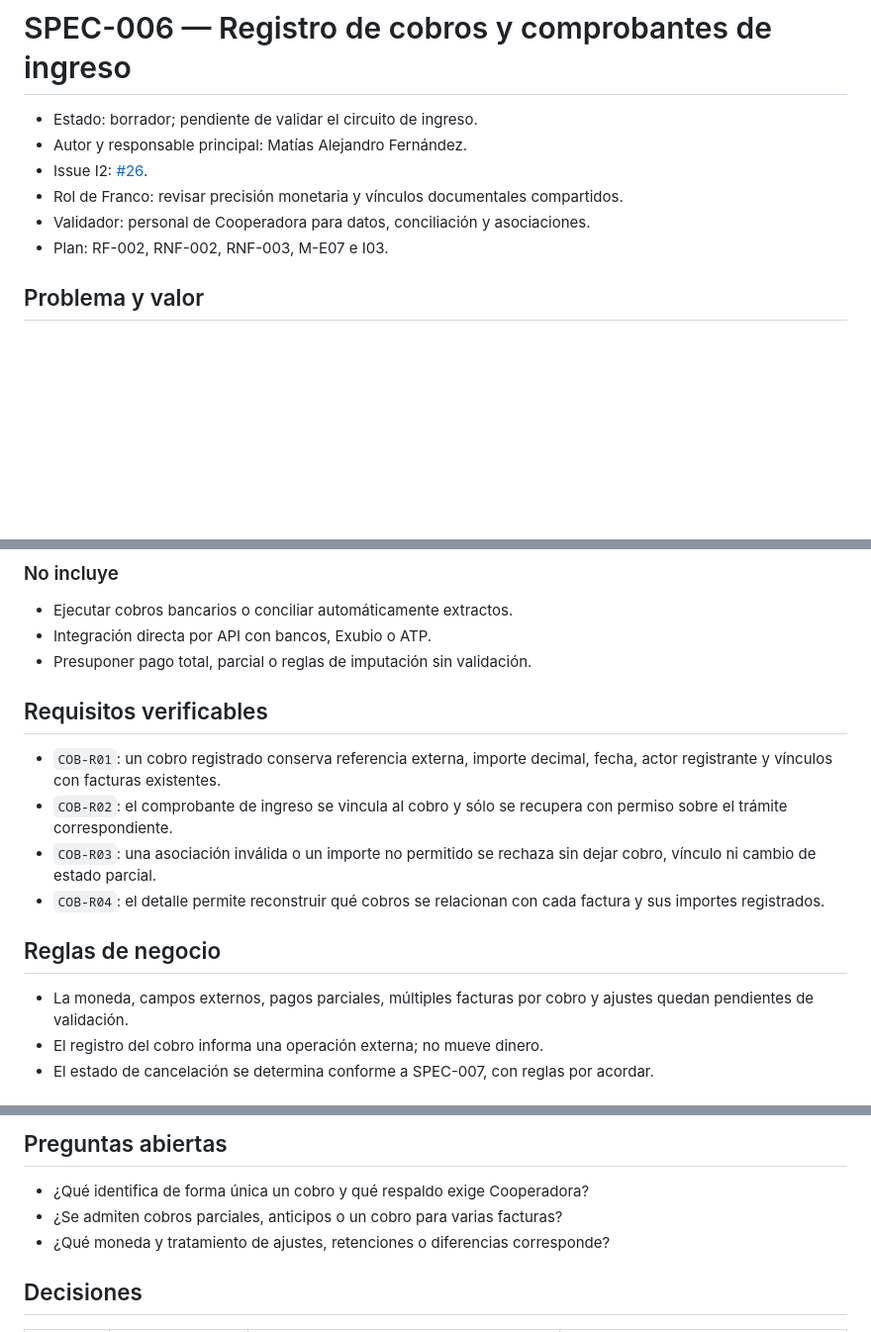
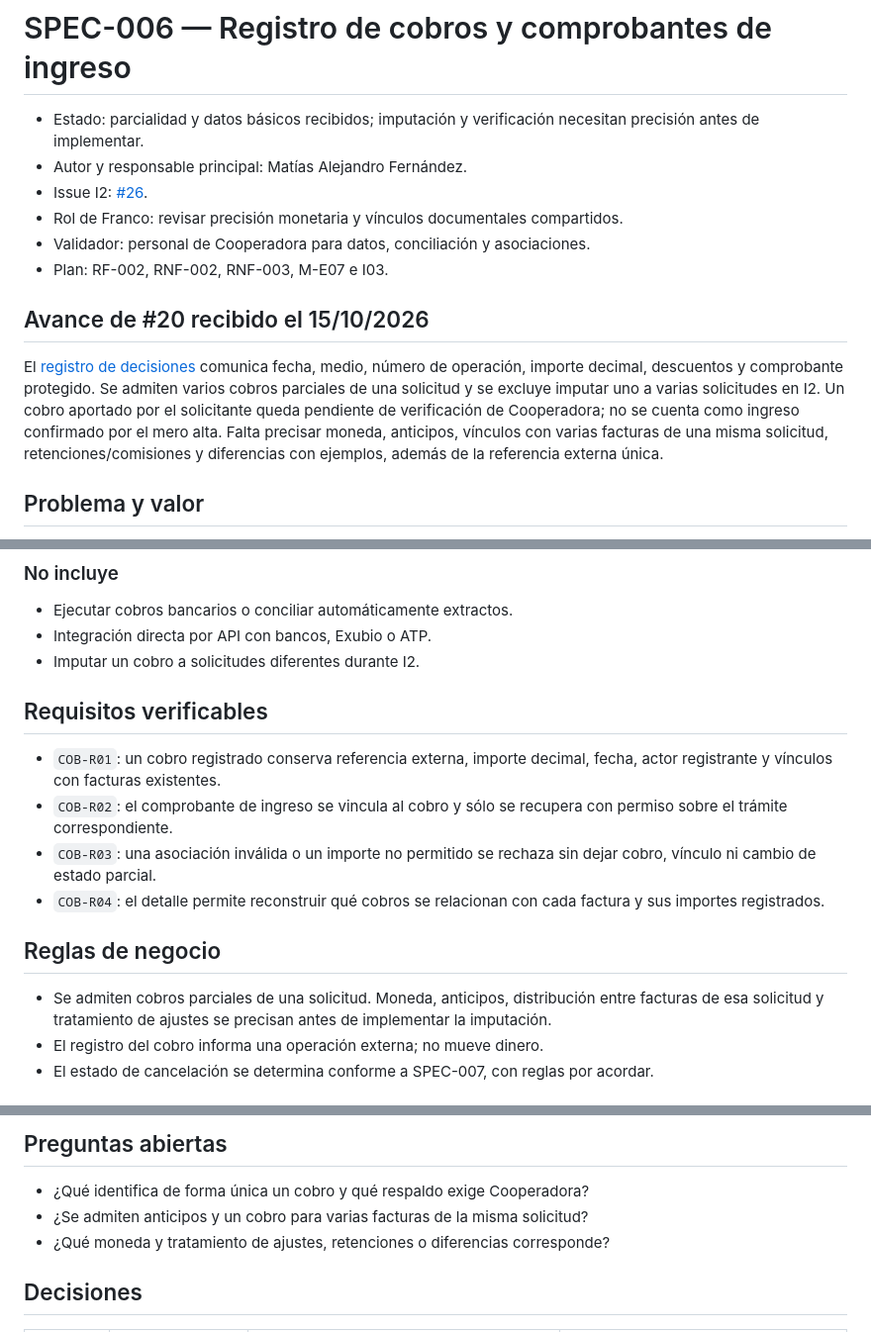
Before and after one commit to MatiasAFernandez/PS_Cooperadora, a Markdown page: docs/specs/006-matias-cobros.md, 3 parts joined by grey strips. Shown at 99% size. Drawn GitHub-style; blank space fills up the shorter version.

Commit message:
docs(#20): actualizar alcance y especificaciones

```diff
--- a/docs/specs/006-matias-cobros.md
+++ b/docs/specs/006-matias-cobros.md
@@ -1,11 +1,23 @@
 # SPEC-006 — Registro de cobros y comprobantes de ingreso
 
-- Estado: borrador; pendiente de validar el circuito de ingreso.
+- Estado: parcialidad y datos básicos recibidos; imputación y verificación
+  necesitan precisión antes de implementar.
 - Autor y responsable principal: Matías Alejandro Fernández.
 - Issue I2: [#26](https://github.com/MatiasAFernandez/PS_Cooperadora/issues/26).
 - Rol de Franco: revisar precisión monetaria y vínculos documentales compartidos.
 - Validador: personal de Cooperadora para datos, conciliación y asociaciones.
 - Plan: RF-002, RNF-002, RNF-003, M-E07 e I03.
+
+## Avance de #20 recibido el 15/10/2026
+
+El [registro de decisiones](../planning/i2-issues/01-decisiones-recibidas.md)
+comunica fecha, medio, número de operación, importe decimal, descuentos y
+comprobante protegido. Se admiten varios cobros parciales de una solicitud y se
+excluye imputar uno a varias solicitudes en I2. Un cobro aportado por el
+solicitante queda pendiente de verificación de Cooperadora; no se cuenta como
+ingreso confirmado por el mero alta. Falta precisar moneda, anticipos, vínculos
+con varias facturas de una misma solicitud, retenciones/comisiones y diferencias
+con ejemplos, además de la referencia externa única.
 
 ## Problema y valor
 
@@ -26,7 +38,7 @@ y su respaldo para reconstruir su situación sin conciliar archivos manualmente.
 
 - Ejecutar cobros bancarios o conciliar automáticamente extractos.
 - Integración directa por API con bancos, Exubio o ATP.
-- Presuponer pago total, parcial o reglas de imputación sin validación.
+- Imputar un cobro a solicitudes diferentes durante I2.
 
 ## Requisitos verificables
 
@@ -41,8 +53,9 @@ y su respaldo para reconstruir su situación sin conciliar archivos manualmente.
 
 ## Reglas de negocio
 
-- La moneda, campos externos, pagos parciales, múltiples facturas por cobro y
-  ajustes quedan pendientes de validación.
+- Se admiten cobros parciales de una solicitud. Moneda, anticipos, distribución
+  entre facturas de esa solicitud y tratamiento de ajustes se precisan antes de
+  implementar la imputación.
 - El registro del cobro informa una operación externa; no mueve dinero.
 - El estado de cancelación se determina conforme a SPEC-007, con reglas por acordar.
 
@@ -85,7 +98,7 @@ y su respaldo para reconstruir su situación sin conciliar archivos manualmente.
 ## Preguntas abiertas
 
 - ¿Qué identifica de forma única un cobro y qué respaldo exige Cooperadora?
-- ¿Se admiten cobros parciales, anticipos o un cobro para varias facturas?
+- ¿Se admiten anticipos y un cobro para varias facturas de la misma solicitud?
 - ¿Qué moneda y tratamiento de ajustes, retenciones o diferencias corresponde?
 
 ## Decisiones
```
